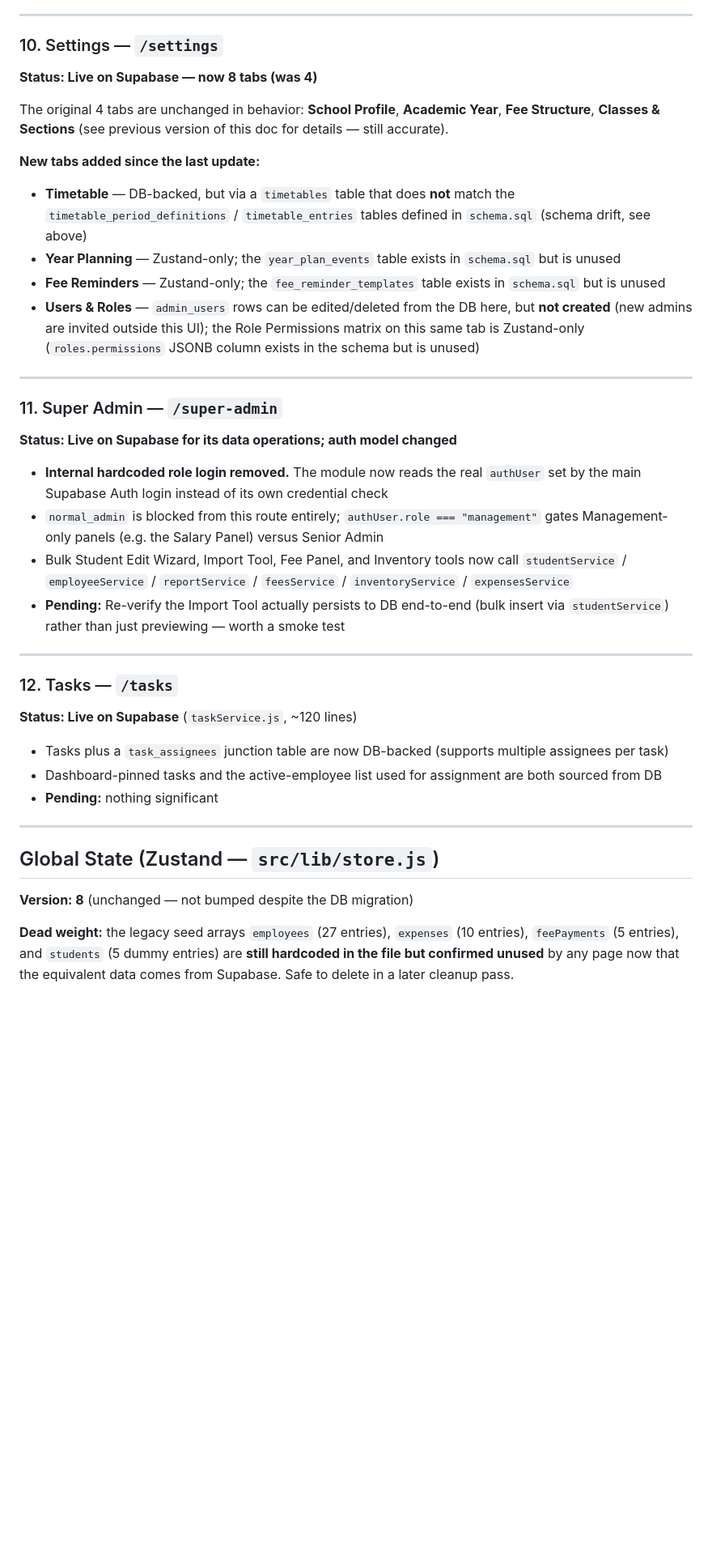
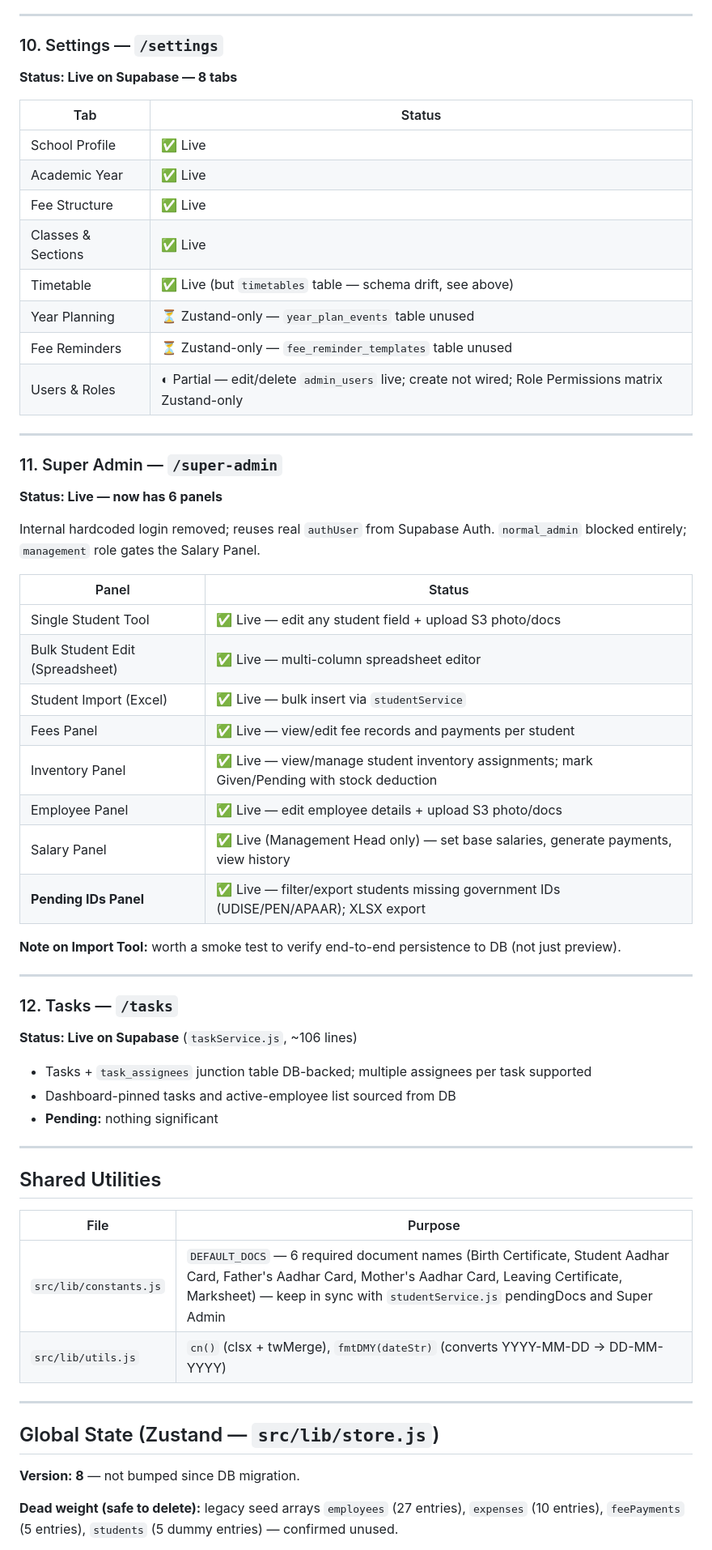
Before and after one commit to sectofficework-droid/SATYAM-SCHOOL, a Markdown page: PROJECT_CONTEXT.md, the part around one of its changes. Shown at 81% size. GitHub-like rendering; blank space fills up the shorter version.

```diff
--- a/PROJECT_CONTEXT.md
+++ b/PROJECT_CONTEXT.md
@@ -191,41 +227,62 @@ Treat the actual Supabase project + code as authoritative; `schema.sql` needs a
 ---
 
 ### 10. Settings — `/settings`
-**Status: Live on Supabase — now 8 tabs (was 4)**
+**Status: Live on Supabase — 8 tabs**
 
-The original 4 tabs are unchanged in behavior: **School Profile**, **Academic Year**, **Fee Structure**, **Classes & Sections** (see previous version of this doc for details — still accurate).
-
-**New tabs added since the last update:**
-
-- **Timetable** — DB-backed, but via a `timetables` table that does **not** match the `timetable_period_definitions` / `timetable_entries` tables defined in `schema.sql` (schema drift, see above)
-- **Year Planning** — Zustand-only; the `year_plan_events` table exists in `schema.sql` but is unused
-- **Fee Reminders** — Zustand-only; the `fee_reminder_templates` table exists in `schema.sql` but is unused
-- **Users & Roles** — `admin_users` rows can be edited/deleted from the DB here, but **not created** (new admins are invited outside this UI); the Role Permissions matrix on this same tab is Zustand-only (`roles.permissions` JSONB column exists in the schema but is unused)
+| Tab | Status |
+|---|---|
+| School Profile | ✅ Live |
+| Academic Year | ✅ Live |
+| Fee Structure | ✅ Live |
+| Classes & Sections | ✅ Live |
+| Timetable | ✅ Live (but `timetables` table — schema drift, see above) |
+| Year Planning | ⏳ Zustand-only — `year_plan_events` table unused |
+| Fee Reminders | ⏳ Zustand-only — `fee_reminder_templates` table unused |
+| Users & Roles | ◐ Partial — edit/delete `admin_users` live; create not wired; Role Permissions matrix Zustand-only |
 
 ---
 
 ### 11. Super Admin — `/super-admin`
-**Status: Live on Supabase for its data operations; auth model changed**
+**Status: Live — now has 6 panels**
 
-- **Internal hardcoded role login removed.** The module now reads the real `authUser` set by the main Supabase Auth login instead of its own credential check
-- `normal_admin` is blocked from this route entirely; `authUser.role === "management"` gates Management-only panels (e.g. the Salary Panel) versus Senior Admin
-- Bulk Student Edit Wizard, Import Tool, Fee Panel, and Inventory tools now call `studentService` / `employeeService` / `reportService` / `feesService` / `inventoryService` / `expensesService`
-- **Pending:** Re-verify the Import Tool actually persists to DB end-to-end (bulk insert via `studentService`) rather than just previewing — worth a smoke test
+Internal hardcoded login removed; reuses real `authUser` from Supabase Auth. `normal_admin` blocked entirely; `management` role gates the Salary Panel.
+
+| Panel | Status |
+|---|---|
+| Single Student Tool | ✅ Live — edit any student field + upload S3 photo/docs |
+| Bulk Student Edit (Spreadsheet) | ✅ Live — multi-column spreadsheet editor |
+| Student Import (Excel) | ✅ Live — bulk insert via `studentService` |
+| Fees Panel | ✅ Live — view/edit fee records and payments per student |
+| Inventory Panel | ✅ Live — view/manage student inventory assignments; mark Given/Pending with stock deduction |
+| Employee Panel | ✅ Live — edit employee details + upload S3 photo/docs |
+| Salary Panel | ✅ Live (Management Head only) — set base salaries, generate payments, view history |
+| **Pending IDs Panel** | ✅ Live — filter/export students missing government IDs (UDISE/PEN/APAAR); XLSX export |
+
+**Note on Import Tool:** worth a smoke test to verify end-to-end persistence to DB (not just preview).
 
 ---
 
 ### 12. Tasks — `/tasks`
-**Status: Live on Supabase** (`taskService.js`, ~120 lines)
+**Status: Live on Supabase** (`taskService.js`, ~106 lines)
 
-- Tasks plus a `task_assignees` junction table are now DB-backed (supports multiple assignees per task)
-- Dashboard-pinned tasks and the active-employee list used for assignment are both sourced from DB
+- Tasks + `task_assignees` junction table DB-backed; multiple assignees per task supported
+- Dashboard-pinned tasks and active-employee list sourced from DB
 - **Pending:** nothing significant
+
+---
+
+## Shared Utilities
+
+| File | Purpose |
+|---|---|
+| `src/lib/constants.js` | `DEFAULT_DOCS` — 6 required document names (Birth Certificate, Student Aadhar Card, Father's Aadhar Card, Mother's Aadhar Card, Leaving Certificate, Marksheet) — keep in sync with `studentService.js` pendingDocs and Super Admin |
+| `src/lib/utils.js` | `cn()` (clsx + twMerge), `fmtDMY(dateStr)` (converts YYYY-MM-DD → DD-MM-YYYY) |
 
 ---
 
 ## Global State (Zustand — `src/lib/store.js`)
 
-**Version: 8** (unchanged — not bumped despite the DB migration)
+**Version: 8** — not bumped since DB migration.
 
-**Dead weight:** the legacy seed arrays `employees` (27 entries), `expenses` (10 entries), `feePayments` (5 entries), and `students` (5 dummy entries) are **still hardcoded in the file but confirmed unused** by any page now that the equivalent data comes from Supabase. Safe to delete in a later cleanup pass.
+**Dead weight (safe to delete):** legacy seed arrays `employees` (27 entries), `expenses` (10 entries), `feePayments` (5 entries), `students` (5 dummy entries) — confirmed unused.
 
```
Also changed, not shown: other parts of PROJECT_CONTEXT.md (+160 -125 lines).
